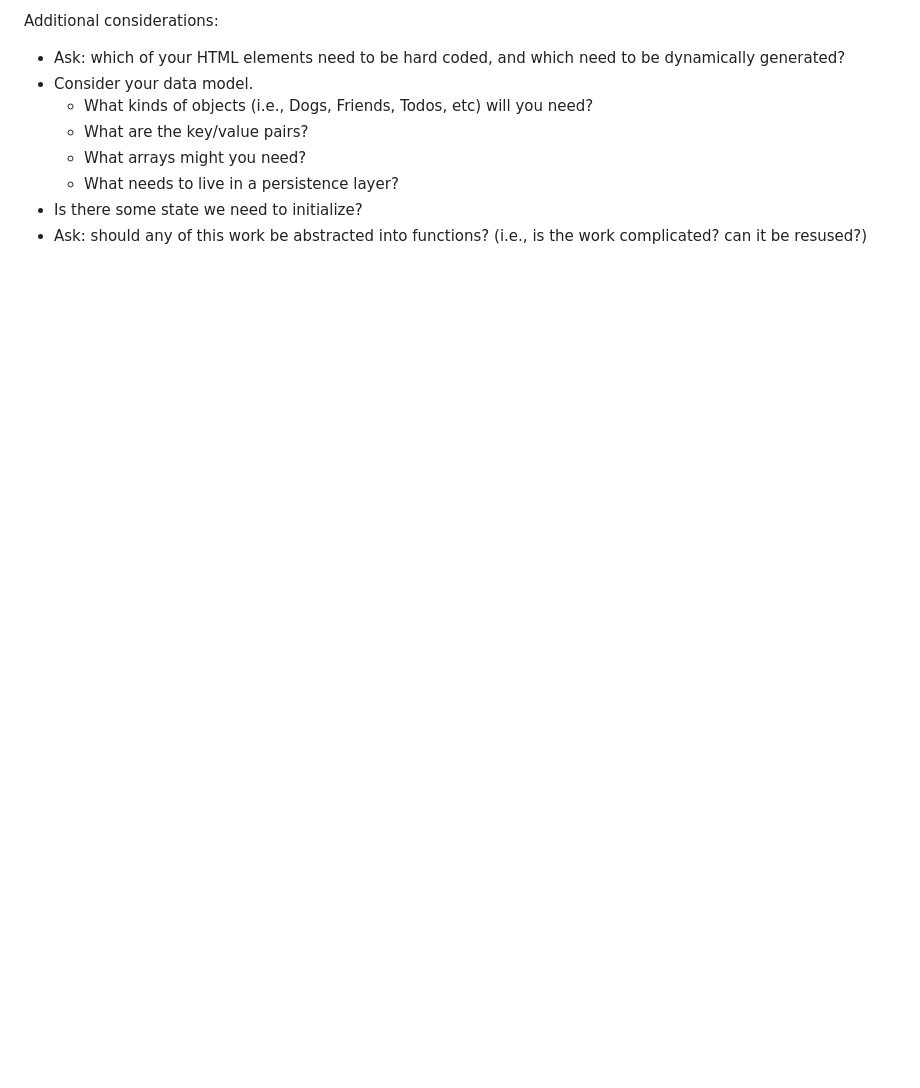
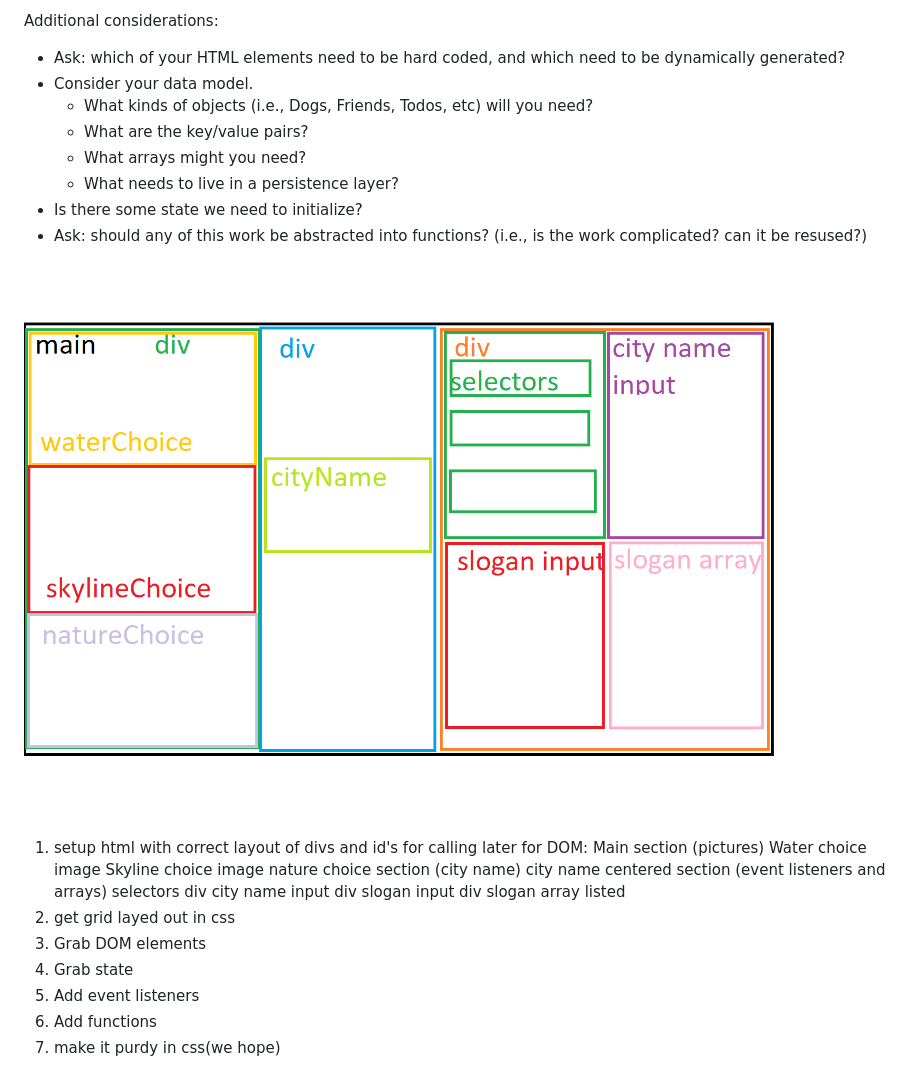
Before and after one commit to Kevin-Roney/City-Builder, a Markdown page: README.md, the part around the change. GitHub-like rendering; pictures changed too: assets/Untitled.png (added); blank space fills up the shorter version.

Commit message:
Finished Wireframe of layout and initial planning phase in README

```diff
--- a/README.md
+++ b/README.md
@@ -24,3 +24,25 @@ Additional considerations:
   - What needs to live in a persistence layer?
 - Is there some state we need to initialize?
 - Ask: should any of this work be abstracted into functions? (i.e., is the work complicated? can it be resused?)
+
+![wireframe](/assets/Untitled.png "my wireframe plan")
+
+1. setup html with correct layout of divs and id's for calling later for DOM:
+    Main
+      section (pictures)
+        Water choice image
+        Skyline choice image
+        nature choice
+      section (city name)
+        city name centered
+      section (event listeners and arrays)
+        selectors div
+        city name input div
+        slogan input div
+        slogan array listed
+2. get grid layed out in css
+3. Grab DOM elements
+4. Grab state
+5. Add event listeners
+6. Add functions
+7. make it purdy in css(we hope)
```
